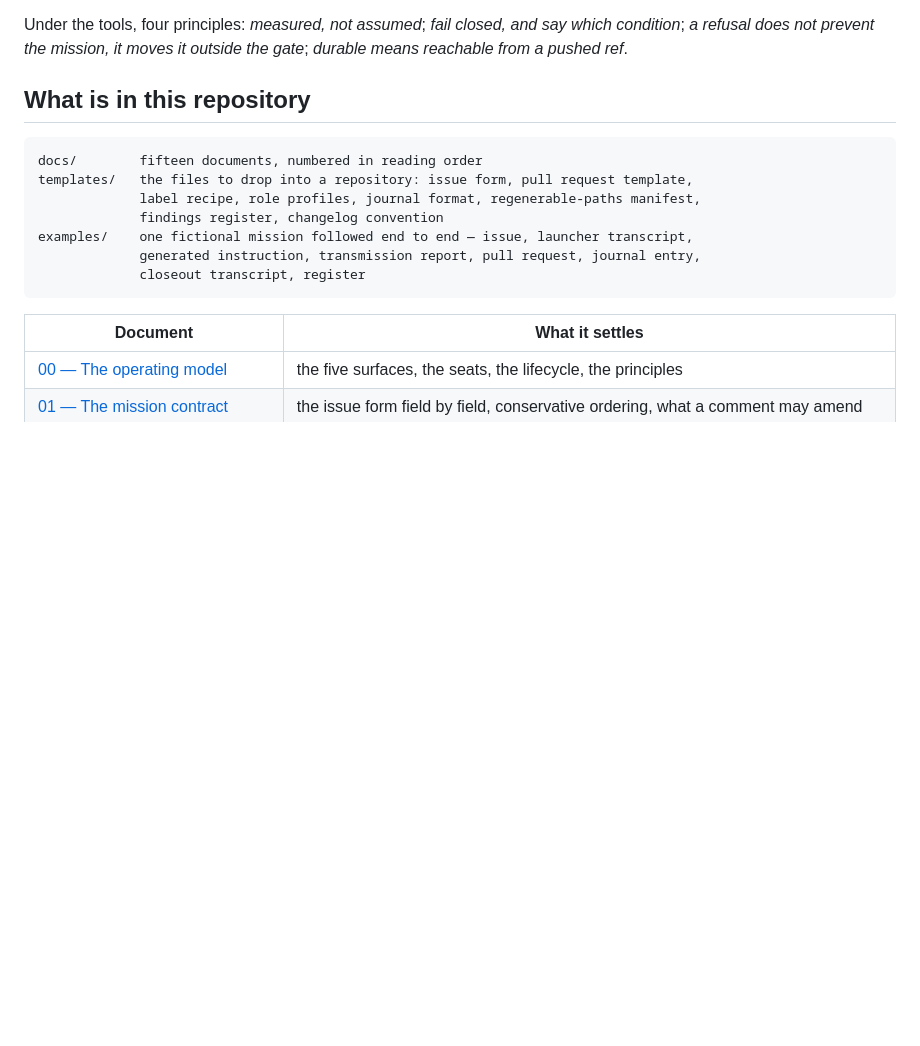
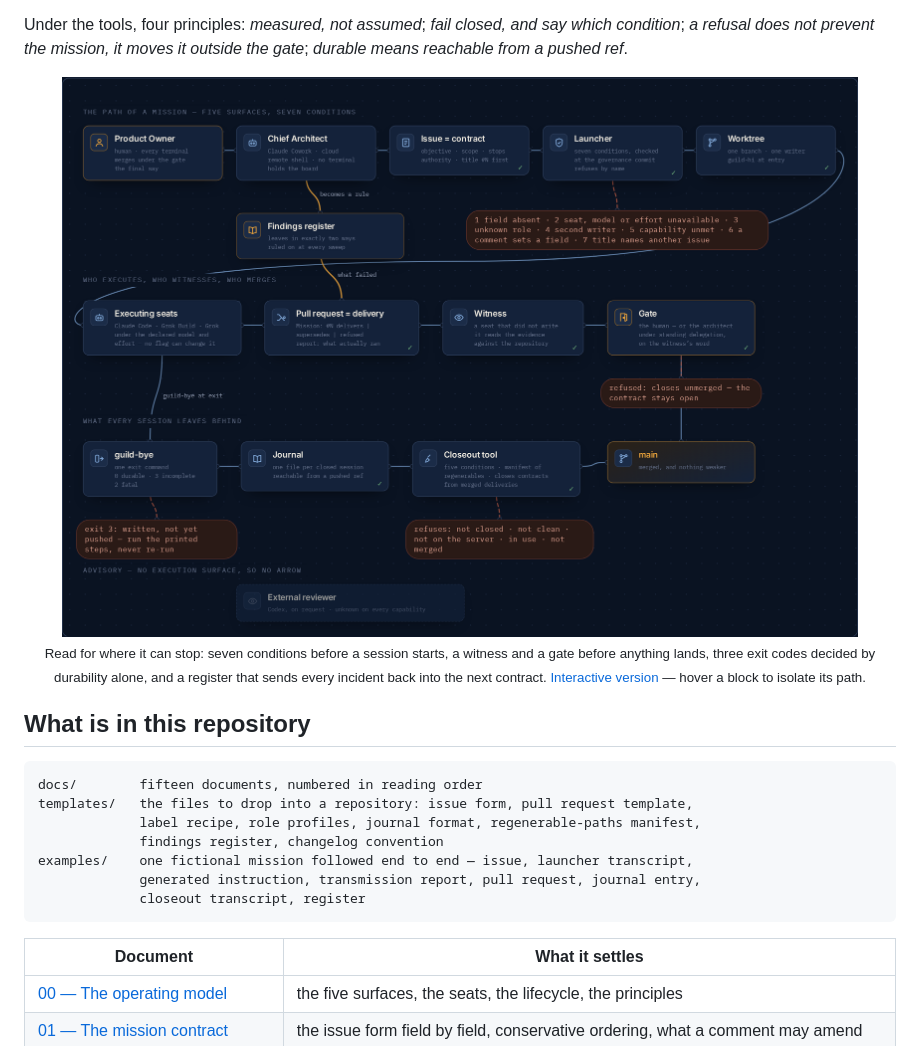
Before and after one commit to Simon-Pacifae-Dupont/Guildwork, a Markdown page: README.md, the part around the change. GitHub-like rendering; pictures changed too: brand/lifecycle-canvas.png; blank space fills up the shorter version.

Commit message:
README: the operating model, drawn — lifecycle canvas, live on GitHub Pages

```diff
--- a/README.md
+++ b/README.md
@@ -53,6 +53,11 @@ from their merged deliveries with four refusals of its own.
 Under the tools, four principles: *measured, not assumed*; *fail closed,
 and say which condition*; *a refusal does not prevent the mission, it moves
 it outside the gate*; *durable means reachable from a pushed ref*.
+
+<p align="center">
+  <a href="brand/lifecycle-canvas.png"><img alt="Where a mission can stop — the operating model drawn on the Lantern example" src="brand/lifecycle-canvas.png" width="880"></a><br>
+  <sub>Read for where it can stop: seven conditions before a session starts, a witness and a gate before anything lands, three exit codes decided by durability alone, and a register that sends every incident back into the next contract. <a href="https://simon-pacifae-dupont.github.io/Guildwork/brand/lifecycle-canvas.html">Interactive version</a> — hover a block to isolate its path.</sub>
+</p>
 
 ## What is in this repository
 
```
Also changed, not shown: 2 other files.
